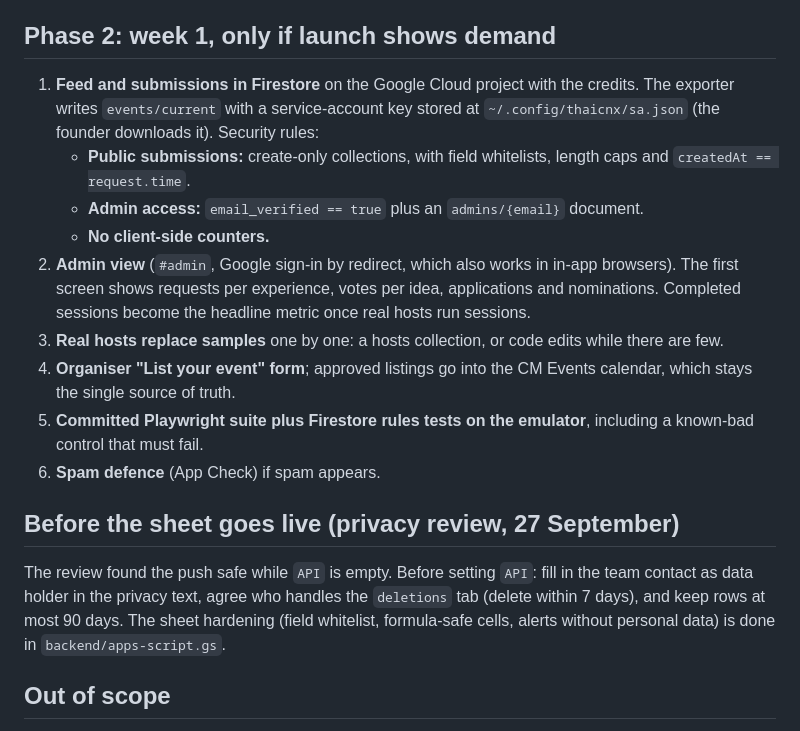
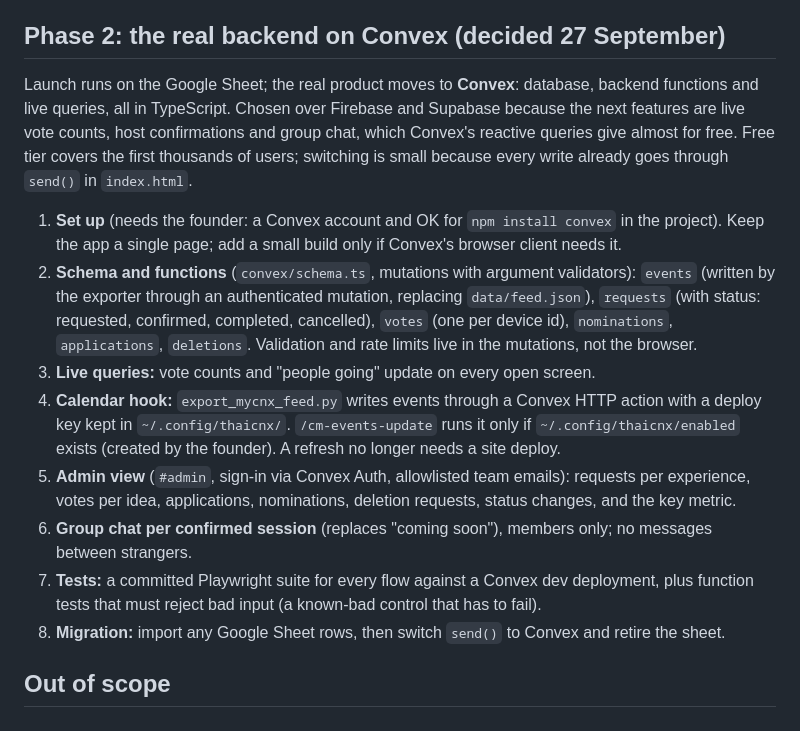
Before and after one commit to jesseeastern/HACKATHON-, a Markdown page: mycnx/PLAN.md, the part around the change. Drawn GitHub-style.

Commit message:
ThaiCNX: Convex plan for Phase 2

```diff
--- a/mycnx/PLAN.md
+++ b/mycnx/PLAN.md
@@ -50,21 +50,18 @@ Launch verification flows (all must pass on the live URL):
 - **Week 1:** move the feed out of the deploy, so `/cm-events-update` can refresh it with no deploy (Phase 2, step 1). Its last step runs only if `~/.config/thaicnx/enabled` exists. The founder creates that file; the agent never does. A failed export is reported and never fails the calendar run.
 - **Kill:** delete the switch file (updates stop), then remove the Vercel project or domain (site down). The calendar pipeline is untouched either way.
 
-## Phase 2: week 1, only if launch shows demand
+## Phase 2: the real backend on Convex (decided 27 September)
 
-1. **Feed and submissions in Firestore** on the Google Cloud project with the credits. The exporter writes `events/current` with a service-account key stored at `~/.config/thaicnx/sa.json` (the founder downloads it). Security rules:
-   - **Public submissions:** create-only collections, with field whitelists, length caps and `createdAt == request.time`.
-   - **Admin access:** `email_verified == true` plus an `admins/{email}` document.
-   - **No client-side counters.**
-2. **Admin view** (`#admin`, Google sign-in by redirect, which also works in in-app browsers). The first screen shows requests per experience, votes per idea, applications and nominations. Completed sessions become the headline metric once real hosts run sessions.
-3. **Real hosts replace samples** one by one: a hosts collection, or code edits while there are few.
-4. **Organiser "List your event" form**; approved listings go into the CM Events calendar, which stays the single source of truth.
-5. **Committed Playwright suite plus Firestore rules tests on the emulator**, including a known-bad control that must fail.
-6. **Spam defence** (App Check) if spam appears.
+Launch runs on the Google Sheet; the real product moves to **Convex**: database, backend functions and live queries, all in TypeScript. Chosen over Firebase and Supabase because the next features are live vote counts, host confirmations and group chat, which Convex's reactive queries give almost for free. Free tier covers the first thousands of users; switching is small because every write already goes through `send()` in `index.html`.
 
-## Before the sheet goes live (privacy review, 27 September)
-
-The review found the push safe while `API` is empty. Before setting `API`: fill in the team contact as data holder in the privacy text, agree who handles the `deletions` tab (delete within 7 days), and keep rows at most 90 days. The sheet hardening (field whitelist, formula-safe cells, alerts without personal data) is done in `backend/apps-script.gs`.
+1. **Set up** (needs the founder: a Convex account and OK for `npm install convex` in the project). Keep the app a single page; add a small build only if Convex's browser client needs it.
+2. **Schema and functions** (`convex/schema.ts`, mutations with argument validators): `events` (written by the exporter through an authenticated mutation, replacing `data/feed.json`), `requests` (with status: requested, confirmed, completed, cancelled), `votes` (one per device id), `nominations`, `applications`, `deletions`. Validation and rate limits live in the mutations, not the browser.
+3. **Live queries:** vote counts and "people going" update on every open screen.
+4. **Calendar hook:** `export_mycnx_feed.py` writes events through a Convex HTTP action with a deploy key kept in `~/.config/thaicnx/`. `/cm-events-update` runs it only if `~/.config/thaicnx/enabled` exists (created by the founder). A refresh no longer needs a site deploy.
+5. **Admin view** (`#admin`, sign-in via Convex Auth, allowlisted team emails): requests per experience, votes per idea, applications, nominations, deletion requests, status changes, and the key metric.
+6. **Group chat per confirmed session** (replaces "coming soon"), members only; no messages between strangers.
+7. **Tests:** a committed Playwright suite for every flow against a Convex dev deployment, plus function tests that must reject bad input (a known-bad control that has to fail).
+8. **Migration:** import any Google Sheet rows, then switch `send()` to Convex and retire the sheet.
 
 ## Out of scope
 
```
Also changed, not shown: mycnx/DECISIONS.md (+2 -0 lines).
